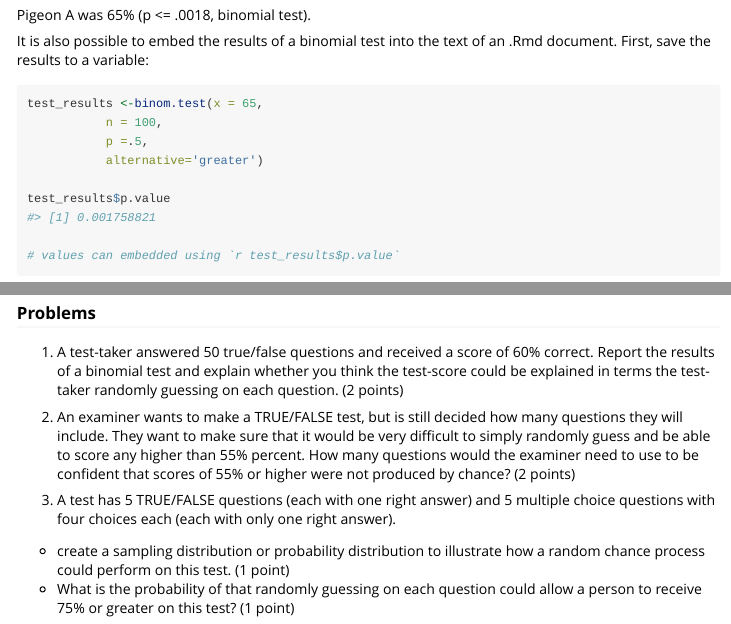
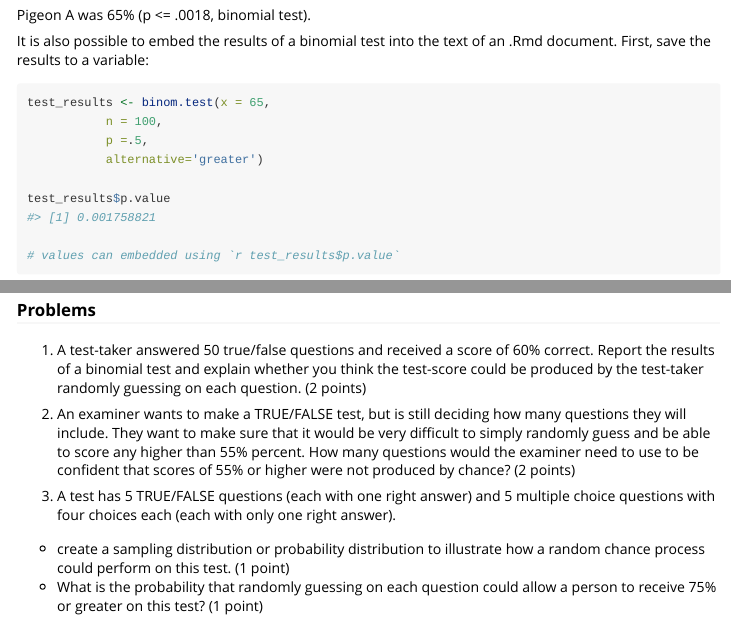
Before and after one commit to CrumpLab/rstatsmethods, an R Markdown document (vignettes/Lab7_Binomial.Rmd): the page in a window 1100 px wide, from 1280 px down before the commit and from 1610 px down after it, so that both start at the same text, and a second part further down, joined at a grey line. Rendered offline with R 4.5, knitr and Pandoc, with nearby package versions.

Commit message:
update lab 7

```diff
--- a/vignettes/Lab7_Binomial.Rmd
+++ b/vignettes/Lab7_Binomial.Rmd
@@ -256,11 +260,11 @@
 
 ### Problems
 
-1. A test-taker answered 50 true/false questions and received a score of 60% correct. Report the results of a binomial test and explain whether you think the test-score could be explained in terms the test-taker randomly guessing on each question. (2 points)
+1. A test-taker answered 50 true/false questions and received a score of 60% correct. Report the results of a binomial test and explain whether you think the test-score could be produced by the test-taker randomly guessing on each question. (2 points)
 
-2. An examiner wants to make a TRUE/FALSE test, but is still decided how many questions they will include. They want to make sure that it would be very difficult to simply randomly guess and be able to score any higher than 55% percent. How many questions would the examiner need to use to be confident that scores of 55% or higher were not produced by chance? (2 points)
+2. An examiner wants to make a TRUE/FALSE test, but is still deciding how many questions they will include. They want to make sure that it would be very difficult to simply randomly guess and be able to score any higher than 55% percent. How many questions would the examiner need to use to be confident that scores of 55% or higher were not produced by chance? (2 points)
 
 3. A test has 5 TRUE/FALSE questions (each with one right answer) and 5 multiple choice questions with four choices each (each with only one right answer).
 
  - create a sampling distribution or probability distribution to illustrate how a random chance process could perform on this test. (1 point)
- - What is the probability of that randomly guessing on each question could allow a person to receive 75% or greater on this test? (1 point)
+ - What is the probability that randomly guessing on each question could allow a person to receive 75% or greater on this test? (1 point)
```
Also changed, not shown: vignettes/Lab7_Binomial.Rmd (6 more changed lines), 1 other file.
